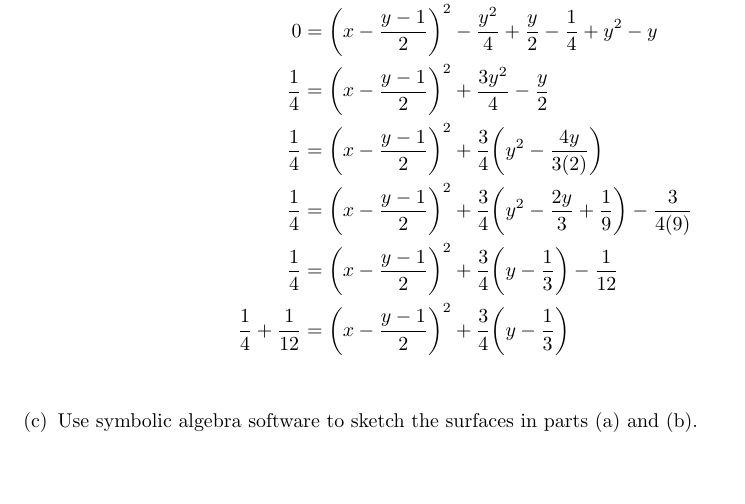
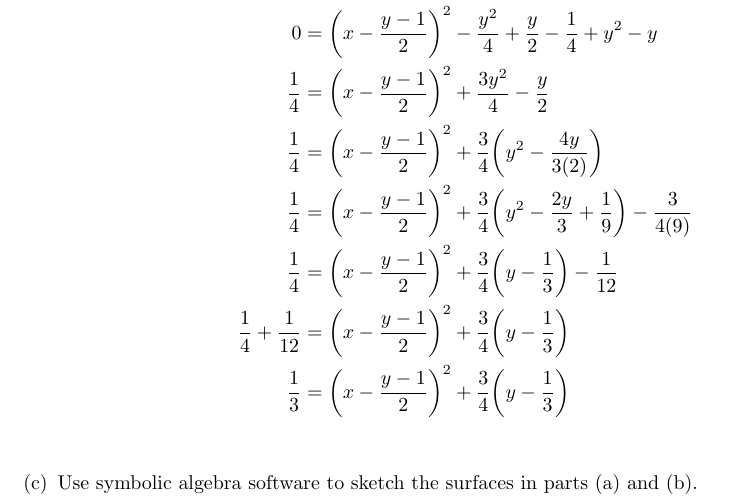
Before and after one commit to poonkeegan/school, a LaTeX document (matb42/a10.tex): part of page 15 of 16, cut so that both start at the same text, the shorter picture padded with empty space. Compiled offline with pdfLaTeX.

Commit message:
Thu Mar 29 19:01:11 EDT 2018

```diff
--- a/matb42/a10.tex
+++ b/matb42/a10.tex
@@ -617,6 +617,8 @@ Apr 3rd 2018}
                 + \frac{3}{4} \bigg( y - \frac{1}{3} \bigg) - \frac{1}{12}\\
                 \frac{1}{4} + \frac{1}{12} &= \bigg(x - \frac{y-1}{2}\bigg)^2
                 + \frac{3}{4} \bigg( y - \frac{1}{3} \bigg) \\
+                \frac{1}{3} &= \bigg(x - \frac{y-1}{2}\bigg)^2
+                + \frac{3}{4} \bigg( y - \frac{1}{3} \bigg) \\
             \end{align*}
         \item Use symbolic algebra software to sketch the surfaces
         in parts (a) and (b).
```
Also changed, not shown: matb42/a10.pdf.
